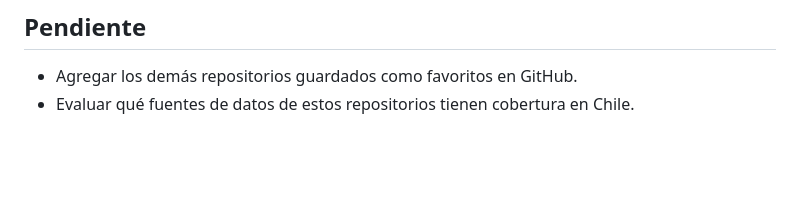
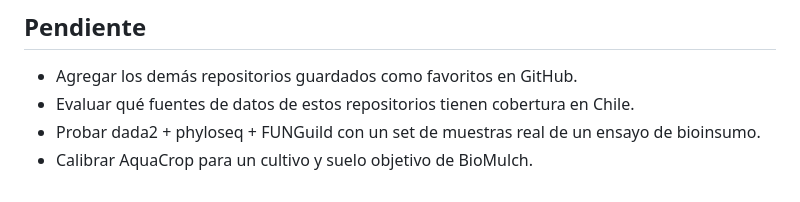
Before and after one commit to EdgardAM1984/Ciencias, a Markdown page: repositorios-de-interes.md, the part around one of its changes. GitHub-like rendering; blank space fills up the shorter version.

```diff
--- a/repositorios-de-interes.md
+++ b/repositorios-de-interes.md
@@ -33,3 +51,5 @@ Listas temáticas del índice de `sindresorhus/awesome` que pueden ser relevante
 
 - Agregar los demás repositorios guardados como favoritos en GitHub.
 - Evaluar qué fuentes de datos de estos repositorios tienen cobertura en Chile.
+- Probar dada2 + phyloseq + FUNGuild con un set de muestras real de un ensayo de bioinsumo.
+- Calibrar AquaCrop para un cultivo y suelo objetivo de BioMulch.
```
Also changed, not shown: other parts of repositorios-de-interes.md (+18 -0 lines).
